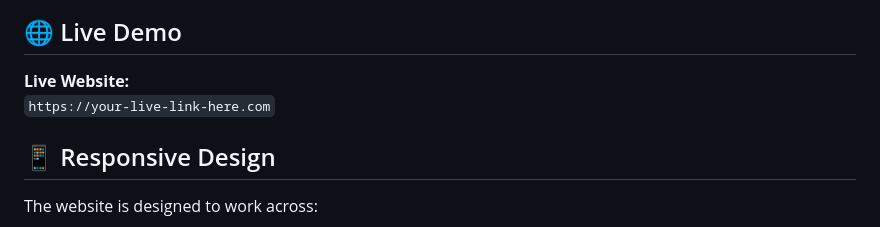
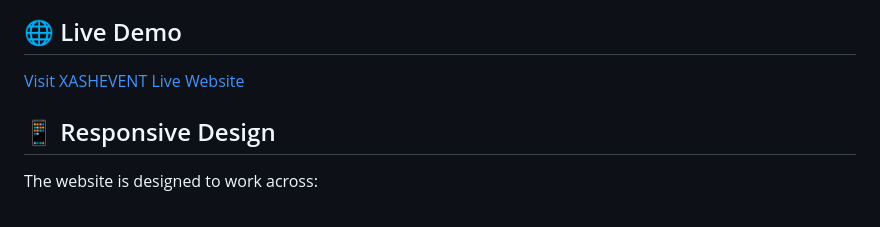
Before and after one commit to yashsharma2330/xashevent, a Markdown page: README.md, the part around the change. Drawn GitHub-style.

Commit message:
Add live Vercel deployment link

```diff
--- a/README.md
+++ b/README.md
@@ -216,9 +216,7 @@ XASHEVENT/
 
 ## 🌐 Live Demo
 
-**Live Website:**
-`https://your-live-link-here.com`
-
+[Visit XASHEVENT Live Website](https://xashevent.vercel.app/)
 
 ## 📱 Responsive Design
 
```
